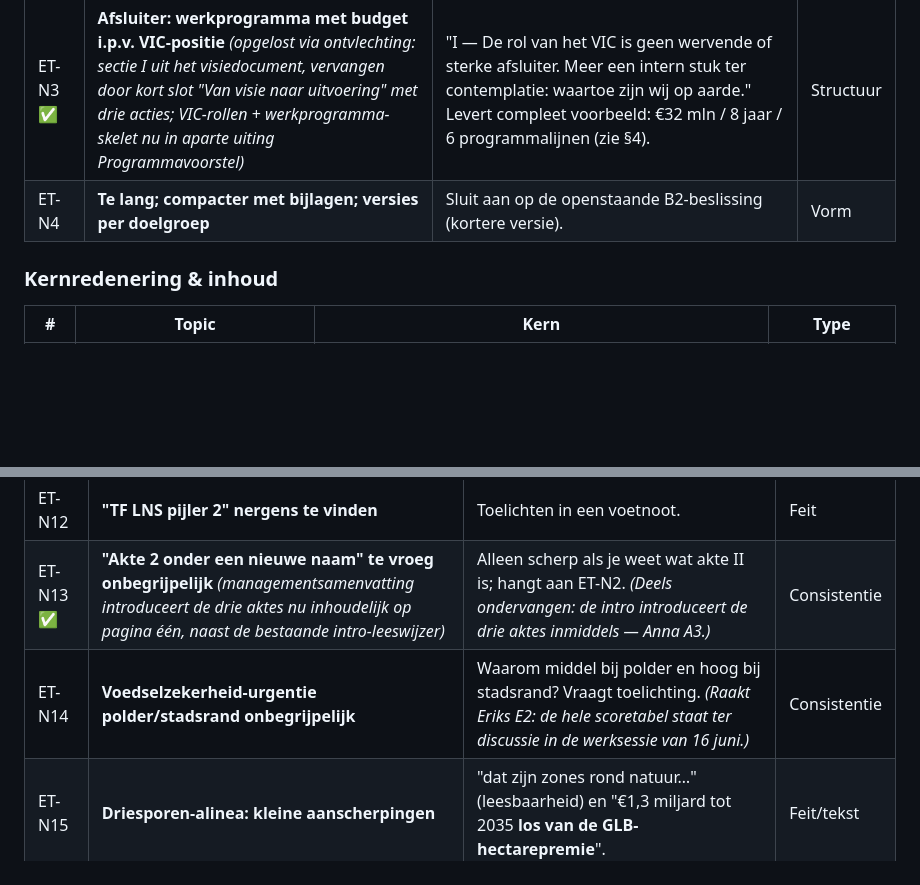
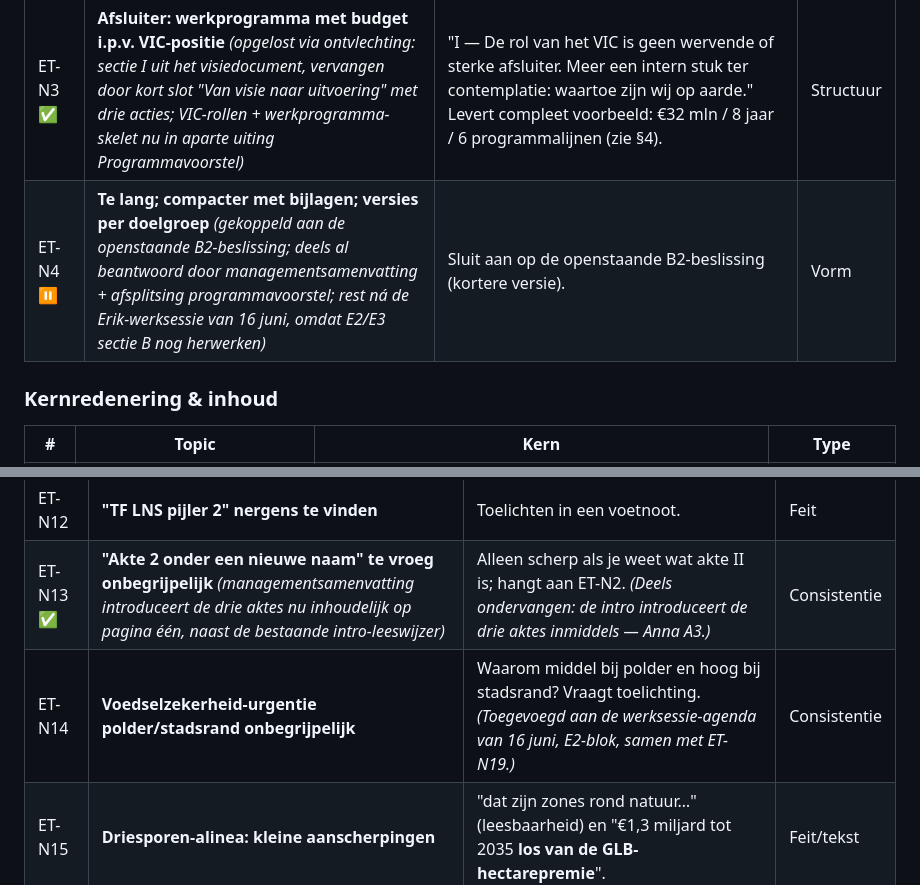
Before and after one commit to Veenweiden-Innovatiecentrum/Veenweideboeren, a Markdown page: feedback/2026-06-02_Commentaar_Eugene_Thijssen_ronde_2.md, 2 parts joined by grey strips. Drawn GitHub-style; blank space fills up the shorter version.

```diff
--- a/feedback/2026-06-02_Commentaar_Eugene_Thijssen_ronde_2.md
+++ b/feedback/2026-06-02_Commentaar_Eugene_Thijssen_ronde_2.md
@@ -32,7 +32,7 @@ Plus de vraag: mag het document gedeeld worden met het **LBI (Nick van Eekeren)*
 | ET-N1 ✅◐ | **Walkthrough is geen managementsamenvatting** *(echte managementsamenvatting toegevoegd: probleem – analyse – oplossing – acties, vóór de walkthrough; navigatiebug pijltjestoets nog open)* | Het lijkt er een, maar is een verkorte versie waar je overheen leest. Plus navigatieprobleem: pijltjestoets omlaag belandt in het document, niet in de 16 stappen. Voorstel: stappen aaneenhechten tot korte versie ónder een echte managementsamenvatting (probleem – analyse – oplossing, gericht op beleid én praktijk). | Structuur |
 | ET-N2 ✅◐ | **Drie aktes naar voren** (2× genoemd, ook bij sectie E) *(kapstokfunctie nu via managementsamenvatting bovenaan; sectie E bewust niet verplaatst — dramaturgie hoofddocument; kapstok-eerst-volgorde evt. voor DG-versie)* | "Goede kapstok om het verhaal aan op te hangen. Ik zou het weer vooraan plaatsen." Hangt samen met ET-N10. | Structuur |
 | ET-N3 ✅ | **Afsluiter: werkprogramma met budget i.p.v. VIC-positie** *(opgelost via ontvlechting: sectie I uit het visiedocument, vervangen door kort slot "Van visie naar uitvoering" met drie acties; VIC-rollen + werkprogramma-skelet nu in aparte uiting Programmavoorstel)* | "I — De rol van het VIC is geen wervende of sterke afsluiter. Meer een intern stuk ter contemplatie: waartoe zijn wij op aarde." Levert compleet voorbeeld: €32 mln / 8 jaar / 6 programmalijnen (zie §4). | Structuur |
-| ET-N4 | **Te lang; compacter met bijlagen; versies per doelgroep** | Sluit aan op de openstaande B2-beslissing (kortere versie). | Vorm |
+| ET-N4 ⏸ | **Te lang; compacter met bijlagen; versies per doelgroep** *(gekoppeld aan de openstaande B2-beslissing; deels al beantwoord door managementsamenvatting + afsplitsing programmavoorstel; rest ná de Erik-werksessie van 16 juni, omdat E2/E3 sectie B nog herwerken)* | Sluit aan op de openstaande B2-beslissing (kortere versie). | Vorm |
 
 ### Kernredenering & inhoud
 
@@ -52,7 +52,7 @@ Plus de vraag: mag het document gedeeld worden met het **LBI (Nick van Eekeren)*
 | ET-N11 | **Hectare-optelsom klopt niet** | 200.000 ha totaal vs. 45.000 + 90.000 + 20.000 = 155.000. "Waar is de rest?" | Feit |
 | ET-N12 | **"TF LNS pijler 2" nergens te vinden** | Toelichten in een voetnoot. | Feit |
 | ET-N13 ✅ | **"Akte 2 onder een nieuwe naam" te vroeg onbegrijpelijk** *(managementsamenvatting introduceert de drie aktes nu inhoudelijk op pagina één, naast de bestaande intro-leeswijzer)* | Alleen scherp als je weet wat akte II is; hangt aan ET-N2. *(Deels ondervangen: de intro introduceert de drie aktes inmiddels — Anna A3.)* | Consistentie |
-| ET-N14 | **Voedselzekerheid-urgentie polder/stadsrand onbegrijpelijk** | Waarom middel bij polder en hoog bij stadsrand? Vraagt toelichting. *(Raakt Eriks E2: de hele scoretabel staat ter discussie in de werksessie van 16 juni.)* | Consistentie |
+| ET-N14 | **Voedselzekerheid-urgentie polder/stadsrand onbegrijpelijk** | Waarom middel bij polder en hoog bij stadsrand? Vraagt toelichting. *(Toegevoegd aan de werksessie-agenda van 16 juni, E2-blok, samen met ET-N19.)* | Consistentie |
 | ET-N15 | **Driesporen-alinea: kleine aanscherpingen** | "dat zijn zones rond natuur…" (leesbaarheid) en "€1,3 miljard tot 2035 **los van de GLB-hectarepremie**". | Feit/tekst |
 | ET-N16 | **"Dit document gaat over de bovenste twee" — waarom niet de derde groep?** | Niet toegelicht waarom nicheboeren buiten beeld blijven. | Consistentie |
 
```
Also changed, not shown: feedback/werksessie-erik.md (+6 -0 lines).
